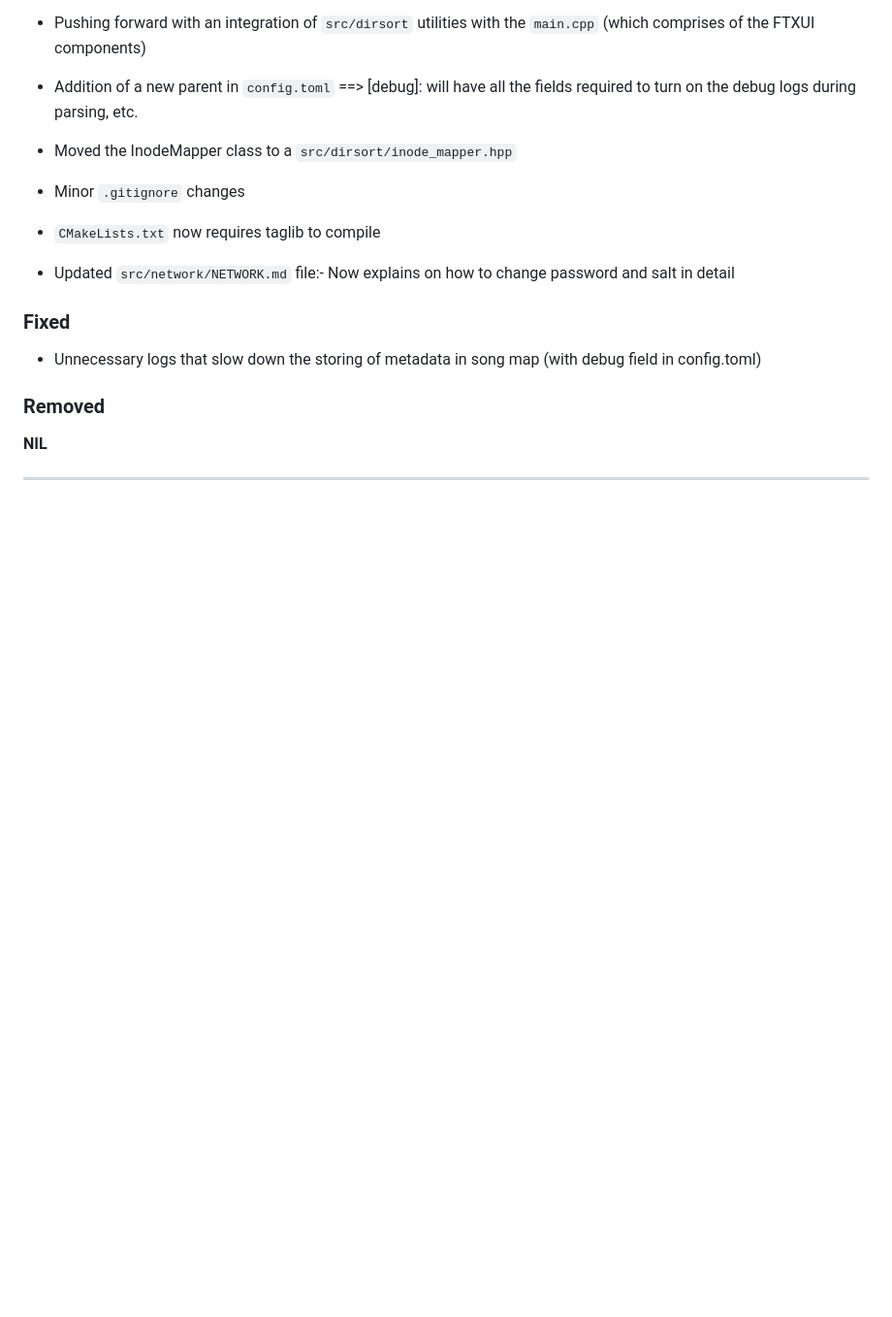
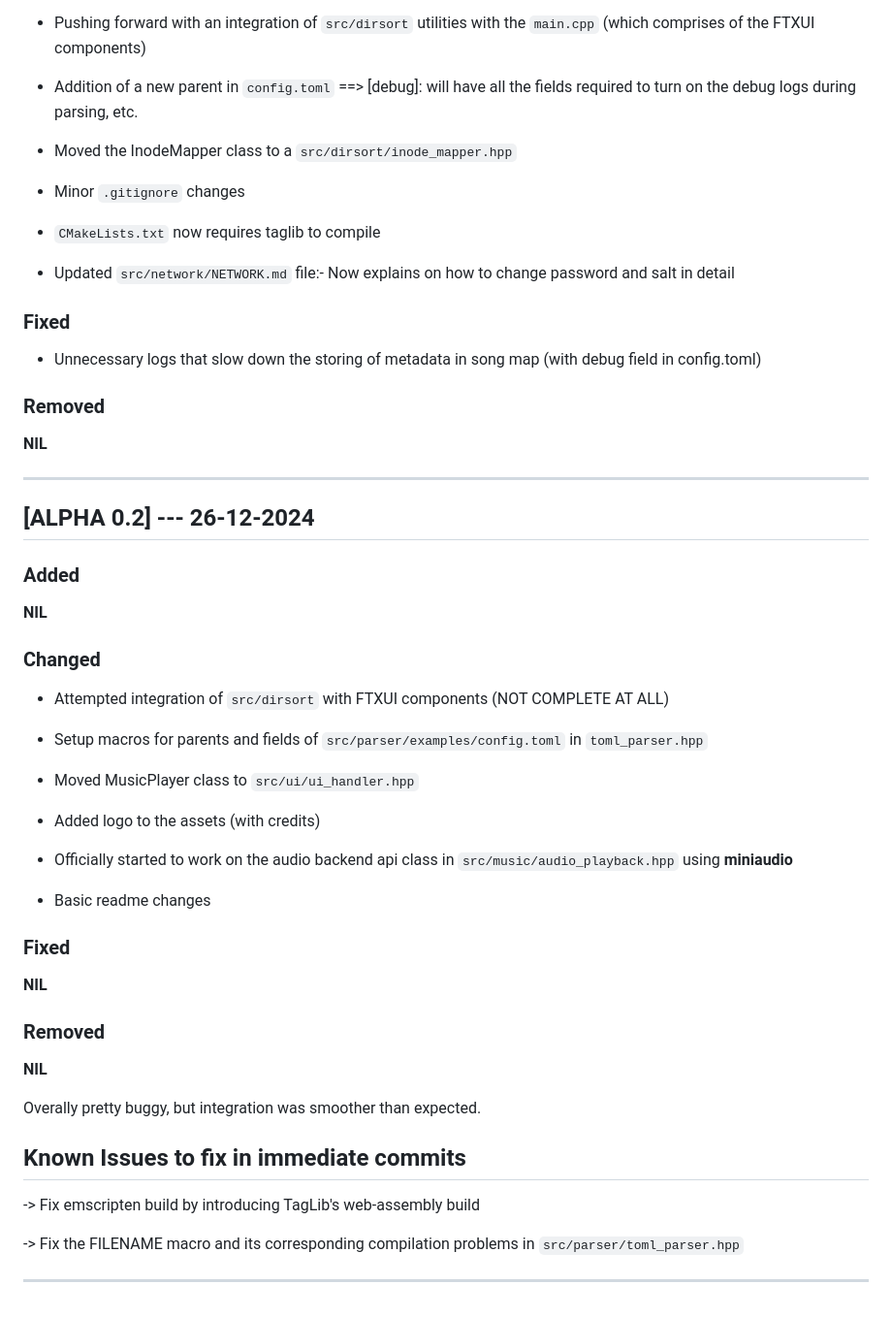
Before and after one commit to nots1dd/inLimbo, a Markdown page: CHANGELOG.md, the part around the change. Shown: that part at 97% size. GitHub-like rendering; blank space fills up the shorter version.

Commit message:
[MAJOR] ALPHA 0.2

```diff
--- a/CHANGELOG.md
+++ b/CHANGELOG.md
@@ -81,3 +81,37 @@ This CHANGELOG follows the below format:
 **NIL**
 
 ---
+
+## [ALPHA 0.2] --- 26-12-2024
+
+### Added
+**NIL**
+
+### Changed
+- Attempted integration of `src/dirsort` with FTXUI components (NOT COMPLETE AT ALL)
+
+- Setup macros for parents and fields of `src/parser/examples/config.toml` in `toml_parser.hpp`
+
+- Moved MusicPlayer class to `src/ui/ui_handler.hpp`
+
+- Added logo to the assets (with credits)
+
+- Officially started to work on the audio backend api class in `src/music/audio_playback.hpp` using **miniaudio**
+
+- Basic readme changes
+
+### Fixed
+**NIL**
+
+### Removed
+**NIL**
+
+Overally pretty buggy, but integration was smoother than expected.
+
+## Known Issues to fix in immediate commits
+
+-> Fix emscripten build by introducing TagLib's web-assembly build
+
+-> Fix the FILENAME macro and its corresponding compilation problems in `src/parser/toml_parser.hpp`
+
+---
```
Also changed, not shown: README.md (+8 -0 lines), assets/logo/inlimbo.jpg (added), 10 other files.
